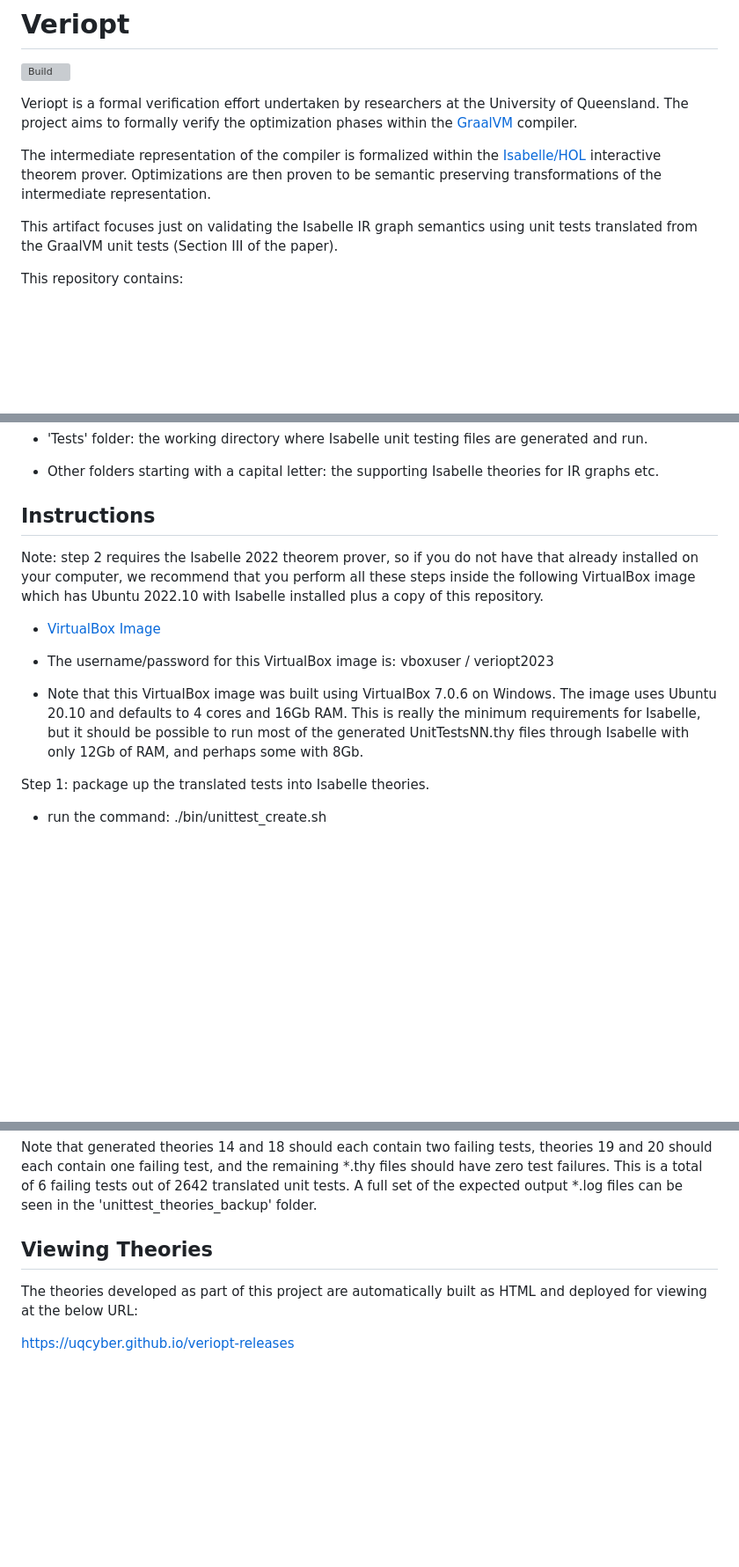
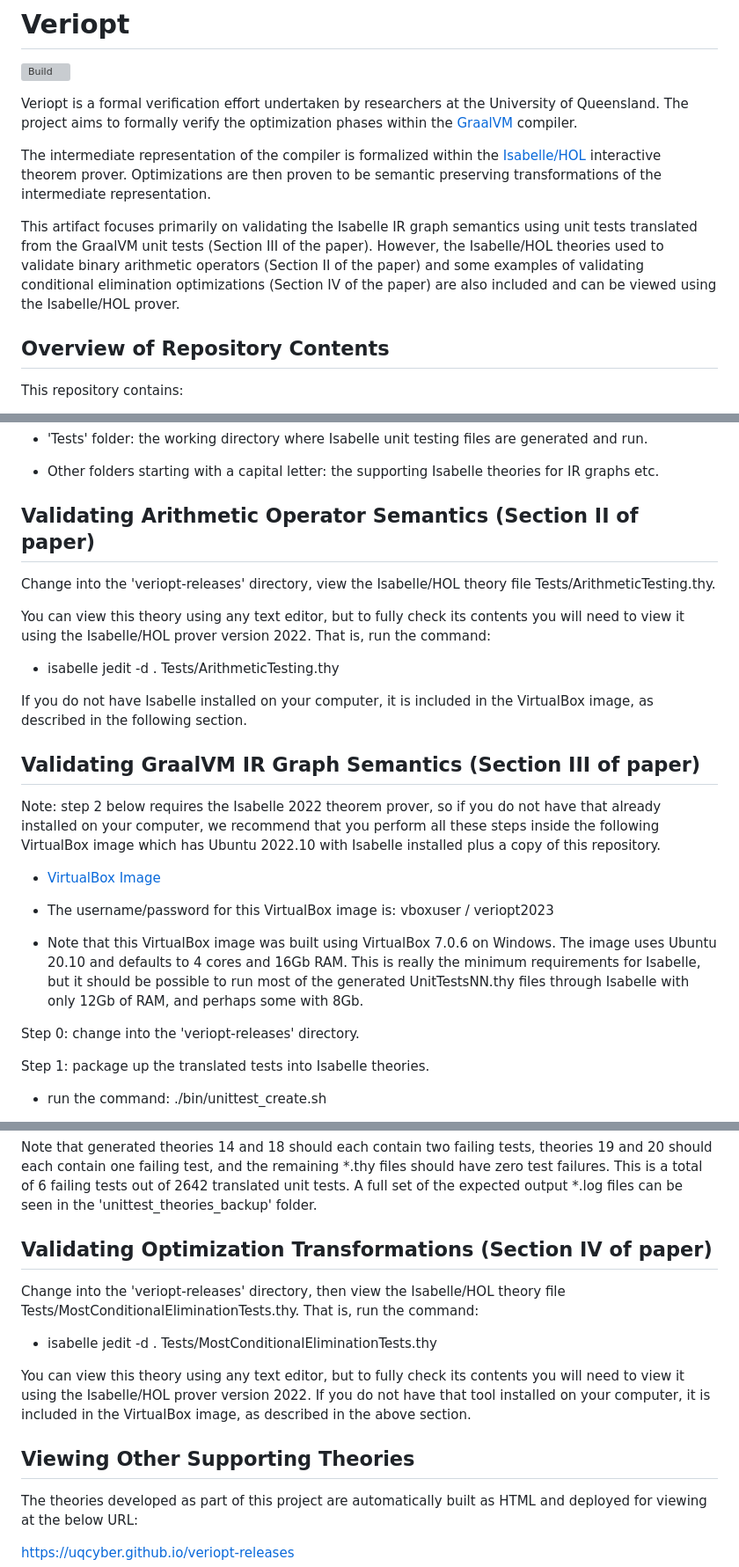
Before and after one commit to uqcyber/veriopt-releases, a Markdown page: README.md, 3 parts joined by grey strips. Shown at 88% size. GitHub-like rendering; blank space fills up the shorter version; grey boxes are pictures that could not be loaded.

Commit message:
Add sections for the Arithmetic and conditional elim testing theories.

```diff
--- a/README.md
+++ b/README.md
@@ -6,7 +6,9 @@ Veriopt is a formal verification effort undertaken by researchers at the Univers
 
 The intermediate representation of the compiler is formalized within the [Isabelle/HOL](https://isabelle.in.tum.de/) interactive theorem prover. Optimizations are then proven to be semantic preserving transformations of the intermediate representation.
 
-This artifact focuses just on validating the Isabelle IR graph semantics using unit tests translated from the GraalVM unit tests (Section III of the paper).
+This artifact focuses primarily on validating the Isabelle IR graph semantics using unit tests translated from the GraalVM unit tests (Section III of the paper).  However, the Isabelle/HOL theories used to validate binary arithmetic operators (Section II of the paper) and some examples of validating conditional elimination optimizations (Section IV of the paper) are also included and can be viewed using the Isabelle/HOL prover.
+
+## Overview of Repository Contents
 
 This repository contains:
 
@@ -24,9 +26,20 @@ This repository contains:
 * Other folders starting with a capital letter: the supporting Isabelle theories for IR graphs etc.
 
 
-## Instructions
+## Validating Arithmetic Operator Semantics (Section II of paper)
 
-Note: step 2 requires the Isabelle 2022 theorem prover, so if you do not have that already
+Change into the 'veriopt-releases' directory, view the Isabelle/HOL theory file Tests/ArithmeticTesting.thy.
+
+You can view this theory using any text editor, but to fully check its contents you will need to view it using the Isabelle/HOL prover version 2022.  That is, run the command:
+
+* isabelle jedit -d . Tests/ArithmeticTesting.thy
+
+If you do not have Isabelle installed on your computer, it is included in the VirtualBox image, as described in the following section.
+
+
+## Validating GraalVM IR Graph Semantics (Section III of paper)
+
+Note: step 2 below requires the Isabelle 2022 theorem prover, so if you do not have that already
 installed on your computer, we recommend that you perform all these steps inside the following
 VirtualBox image which has Ubuntu 2022.10 with Isabelle installed plus a copy of this repository.
 
@@ -35,6 +48,8 @@ VirtualBox image which has Ubuntu 2022.10 with Isabelle installed plus a copy of
 * The username/password for this VirtualBox image is: vboxuser / veriopt2023
 
 * Note that this VirtualBox image was built using VirtualBox 7.0.6 on Windows.  The image uses Ubuntu 20.10 and defaults to 4 cores and 16Gb RAM.  This is really the minimum requirements for Isabelle, but it should be possible to run most of the generated UnitTestsNN.thy files through Isabelle with only 12Gb of RAM, and perhaps some with 8Gb.
+
+Step 0: change into the 'veriopt-releases' directory.
 
 
 Step 1: package up the translated tests into Isabelle theories.
@@ -61,8 +76,18 @@ Step 3: inspect the summary log for the number of passing and failing tests
 
 Note that generated theories 14 and 18 should each contain two failing tests, theories 19 and 20 should each contain one failing test, and the remaining *.thy files should have zero test failures.  This is a total of 6 failing tests out of 2642 translated unit tests.  A full set of the expected output *.log files can be seen in the 'unittest_theories_backup' folder.
 
+## Validating Optimization Transformations (Section IV of paper)
 
-## Viewing Theories
+Change into the 'veriopt-releases' directory, then view the Isabelle/HOL theory file Tests/MostConditionalEliminationTests.thy.  That is, run the command:
+
+* isabelle jedit -d . Tests/MostConditionalEliminationTests.thy
+
+
+You can view this theory using any text editor, but to fully check its contents you will need to view it using the Isabelle/HOL prover version 2022.  If you do not have that tool installed on your computer, it is included in the VirtualBox image, as described in the above section.
+
+
+## Viewing Other Supporting Theories
+
 The theories developed as part of this project are automatically built as HTML and deployed for viewing at the below URL:
 
 https://uqcyber.github.io/veriopt-releases
```
